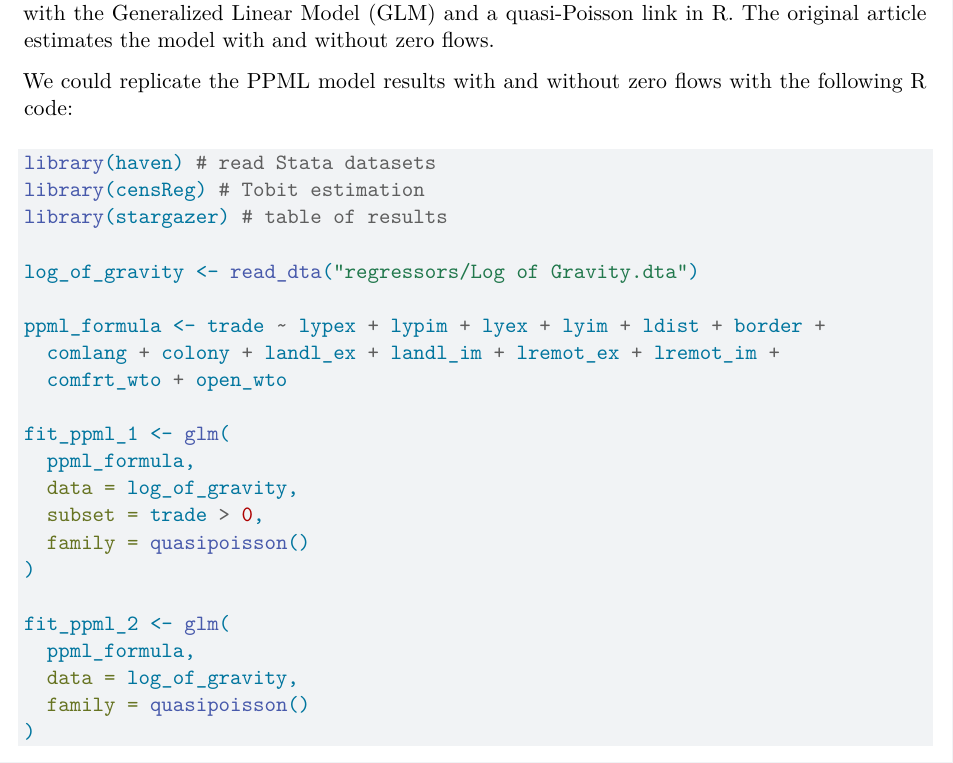
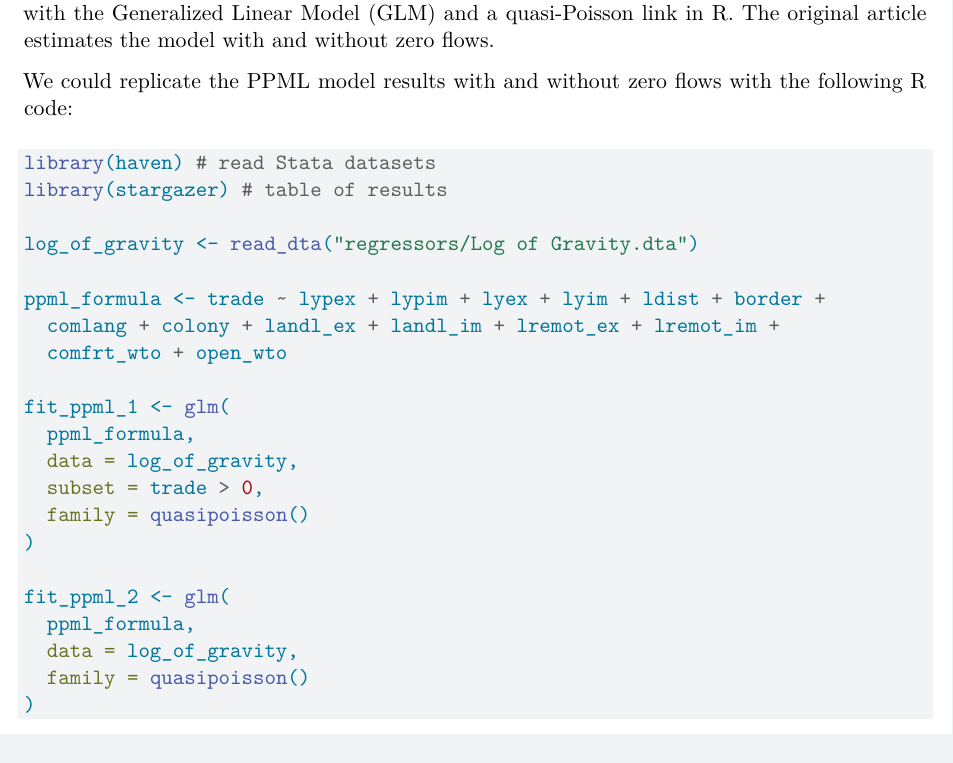
Before and after one commit to replication-studies/latex-template, a Quarto document (draft.qmd): part of page 2 of 4, cut so that both start at the same text. Rendered offline with R 4.5, knitr and Pandoc in place of Quarto, then LaTeX, with nearby package versions; some code elsewhere in the file could not run offline.

Commit message:
remove tobit pkg (unused)

````diff
--- a/draft.qmd
+++ b/draft.qmd
@@ -96,7 +96,6 @@ following R code:
 
 ```{r replication}
 library(haven) # read Stata datasets
-library(censReg) # Tobit estimation
 library(stargazer) # table of results
 
 log_of_gravity <- read_dta("regressors/Log of Gravity.dta")
````
